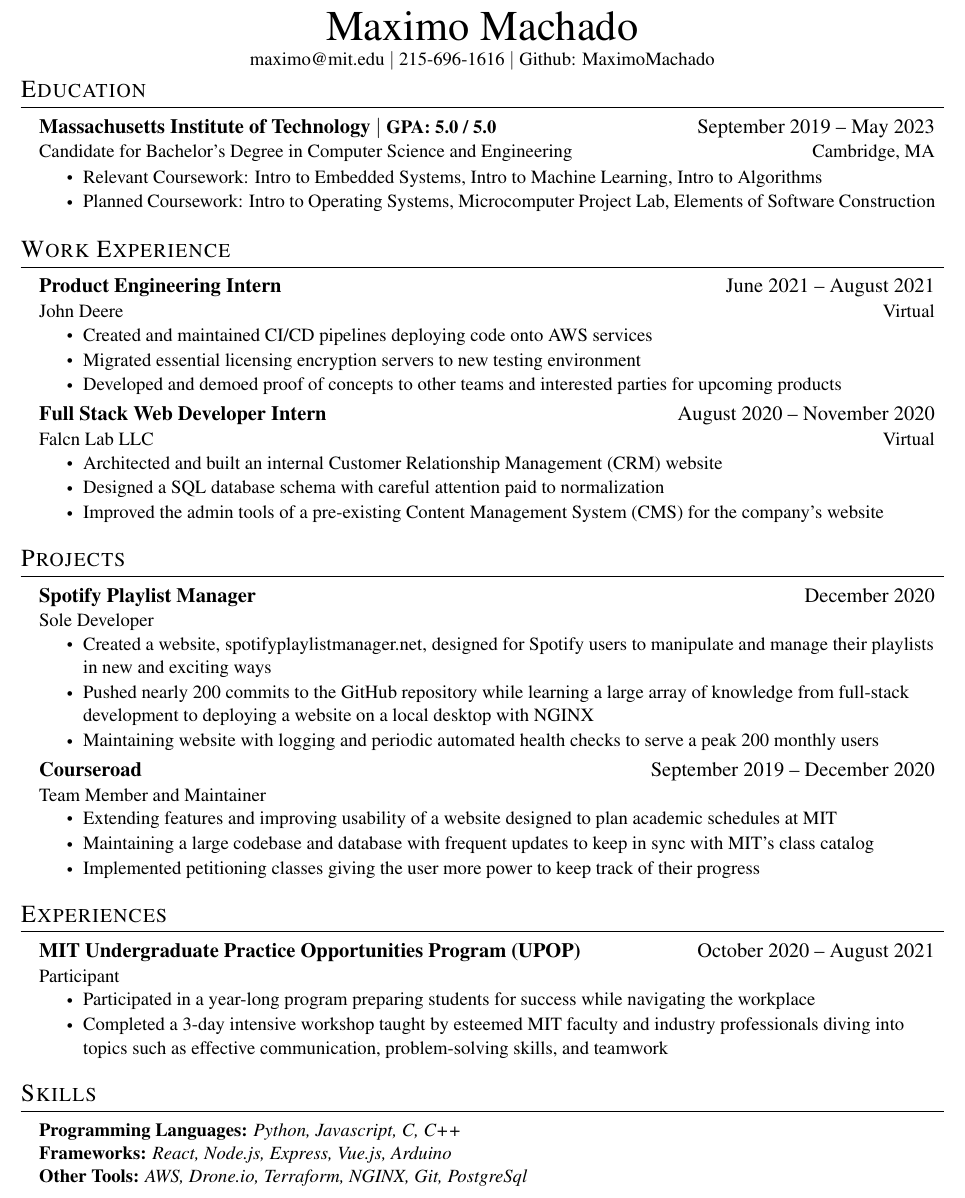
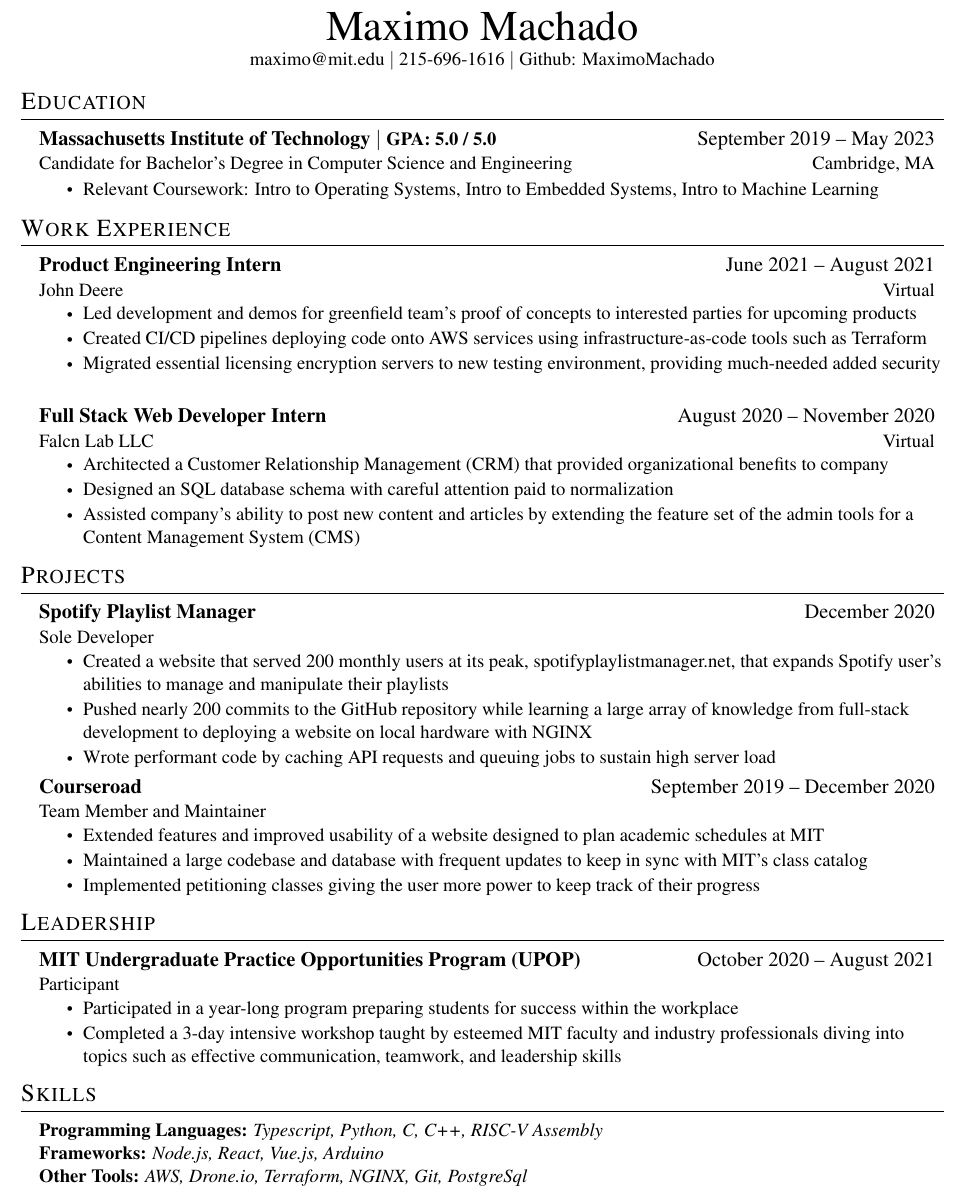
Before and after one commit to MaximoMachado/resume, a LaTeX CV (MaximoMachado-Resume.tex): part of the page, cut so that both start at the same text. Compiled offline with pdfLaTeX.

Commit message:
Improve resume by rewriting sections and fixing typos

```diff
--- a/MaximoMachado-Resume.tex
+++ b/MaximoMachado-Resume.tex
@@ -113,7 +113,7 @@ strokes, sans-serif fonts are sans (without) these strokes.
   215-696-1616 $|$
   \href{https://github.com/MaximoMachado}{Github: MaximoMachado}
 \end{center}
-\vspace{-17pt} % Tighter spacing with Education section
+\vspace{-10pt} % Tighter spacing with Education section
 
 %-----EDUCATION----------------------------------------------------------------
 \section{Education}
@@ -127,16 +127,13 @@ strokes, sans-serif fonts are sans (without) these strokes.
 
 \CVItemListStart
 \CVItem{Relevant Coursework:
+  Intro to Operating Systems,
   Intro to Embedded Systems,
-  Intro to Machine Learning,
-  Intro to Algorithms}
-\CVItem{Planned Coursework:
-  Intro to Operating Systems,
-  Microcomputer Project Lab,
-  Elements of Software Construction}
+  Intro to Machine Learning}
 \CVItemListEnd
 \CVSubHeadingListEnd
 
+\vspace{-10pt} % Tighter spacing
 %-----WORK EXPERIENCE----------------------------------------------------------
 \section{Work Experience}
 \CVSubHeadingListStart
@@ -150,20 +147,21 @@ strokes, sans-serif fonts are sans (without) these strokes.
 {Product Engineering Intern}{June 2021 -- August 2021}
 {John Deere}{Virtual}
 \CVItemListStart
-\CVItem{Created and maintained CI/CD pipelines deploying code onto AWS services}
-\CVItem{Migrated essential licensing encryption servers to new testing environment}
-\CVItem{Developed and demoed proof of concepts to other teams and interested parties for upcoming products}
+\CVItem{Led development and demos for greenfield team's proof of concepts to interested parties for upcoming products}
+\CVItem{Created CI/CD pipelines deploying code onto AWS services using infrastructure-as-code tools such as Terraform}
+\CVItem{Migrated essential licensing encryption servers to new testing environment, providing much-needed added security}
 \CVItemListEnd
 \CVSubheading
 {Full Stack Web Developer Intern}{August 2020 -- November 2020}
 {Falcn Lab LLC}{Virtual}
 \CVItemListStart
-\CVItem{Architected and built an internal Customer Relationship Management (CRM) website}
-\CVItem{Designed a SQL database schema with careful attention paid to normalization}
-\CVItem{Improved the admin tools of a pre-existing Content Management System (CMS) for the company's website}
+\CVItem{Architected a Customer Relationship Management (CRM) that provided organizational benefits to company}
+\CVItem{Designed an SQL database schema with careful attention paid to normalization}
+\CVItem{Assisted company's ability to post new content and articles by extending the feature set of the admin tools for a Content Management System (CMS)}
 \CVItemListEnd
 \CVSubHeadingListEnd
 
+\vspace{-10pt} % Tighter spacing
 %-----PROJECTS----------------------------------------------------
 \section{Projects}
 \CVSubHeadingListStart
@@ -174,40 +172,44 @@ strokes, sans-serif fonts are sans (without) these strokes.
 {Spotify Playlist Manager}{December 2020}
 {Sole Developer}{}
 \CVItemListStart
-\CVItem{Created a website, \href{www.spotifyplaylistmanaget.net}{spotifyplaylistmanager.net},
-  designed for Spotify users to manipulate and manage their playlists in new and exciting ways}
+\CVItem{Created a website that served 200 monthly users at its peak, \href{www.spotifyplaylistmanager.net}{spotifyplaylistmanager.net},
+  that expands Spotify user's abilities to manage and manipulate their playlists}
 \CVItem{Pushed nearly 200 commits to the GitHub repository
-  while learning a large array of knowledge from full-stack development to deploying a website on a local desktop with NGINX}
-\CVItem{Maintaining website with logging and periodic automated health checks to serve a peak 200 monthly users}
+while learning a large array of knowledge from full-stack development to deploying a website on local hardware with NGINX}
+\CVItem{Wrote performant code by caching API requests and queuing jobs to sustain high server load}
 \CVItemListEnd
 \CVSubheading
 {Courseroad}{September 2019 -- December 2020}
 {Team Member and Maintainer}{}
 \CVItemListStart
-\CVItem{Extending features and improving usability of a website designed to plan academic schedules at MIT}
-\CVItem{Maintaining a large codebase and database with frequent updates to keep in sync with MIT's class catalog}
+\CVItem{Extended features and improved usability of a website designed to plan academic schedules at MIT}
+\CVItem{Maintained a large codebase and database with frequent updates to keep in sync with MIT's class catalog}
 \CVItem{Implemented petitioning classes giving the user more power to keep track of their progress}
 \CVItemListEnd
 \CVSubHeadingListEnd
-%-----EXPERIENCES----------------------------------------------------
-\section{Experiences}
+
+\vspace{-10pt} % Tighter spacing
+%-----Leadership----------------------------------------------------
+\section{Leadership}
 \CVSubHeadingListStart
 \CVSubheading
 {MIT Undergraduate Practice Opportunities Program (UPOP)}{October 2020 -- August 2021}
 {Participant}{}
 \CVItemListStart
-\CVItem{Participated in a year-long program preparing students for success while navigating the workplace}
+\CVItem{Participated in a year-long program preparing students for success within the workplace}
 \CVItem{Completed a 3-day intensive workshop taught by esteemed MIT faculty and industry professionals
-  diving into topics such as effective communication, problem-solving skills, and teamwork}
+  diving into topics such as effective communication, teamwork, and leadership skills}
 \CVItemListEnd
 \CVSubHeadingListEnd
+
+\vspace{-10pt} % Tighter spacing
 
 %-----SKILLS-------------------------------------------------------------------
 \section{Skills}
 \begin{itemize}[leftmargin=0.15in, label={}]
   \small{\item{
-        \textbf{Programming Languages: }{\emph{Python, Javascript, C, C++}} \\
-        \textbf{Frameworks: }{\emph{React, Node.js, Express, Vue.js, Arduino}}\\
+        \textbf{Programming Languages: }{\emph{Typescript, Python, C, C++, RISC-V Assembly}} \\
+        \textbf{Frameworks: }{\emph{Node.js, React, Vue.js, Arduino}}\\
         \textbf{Other Tools: }{\emph{AWS, Drone.io, Terraform, NGINX, Git, PostgreSql}} \\
         }}
 \end{itemize}
```
Also changed, not shown: MaximoMachado-Resume.pdf.
